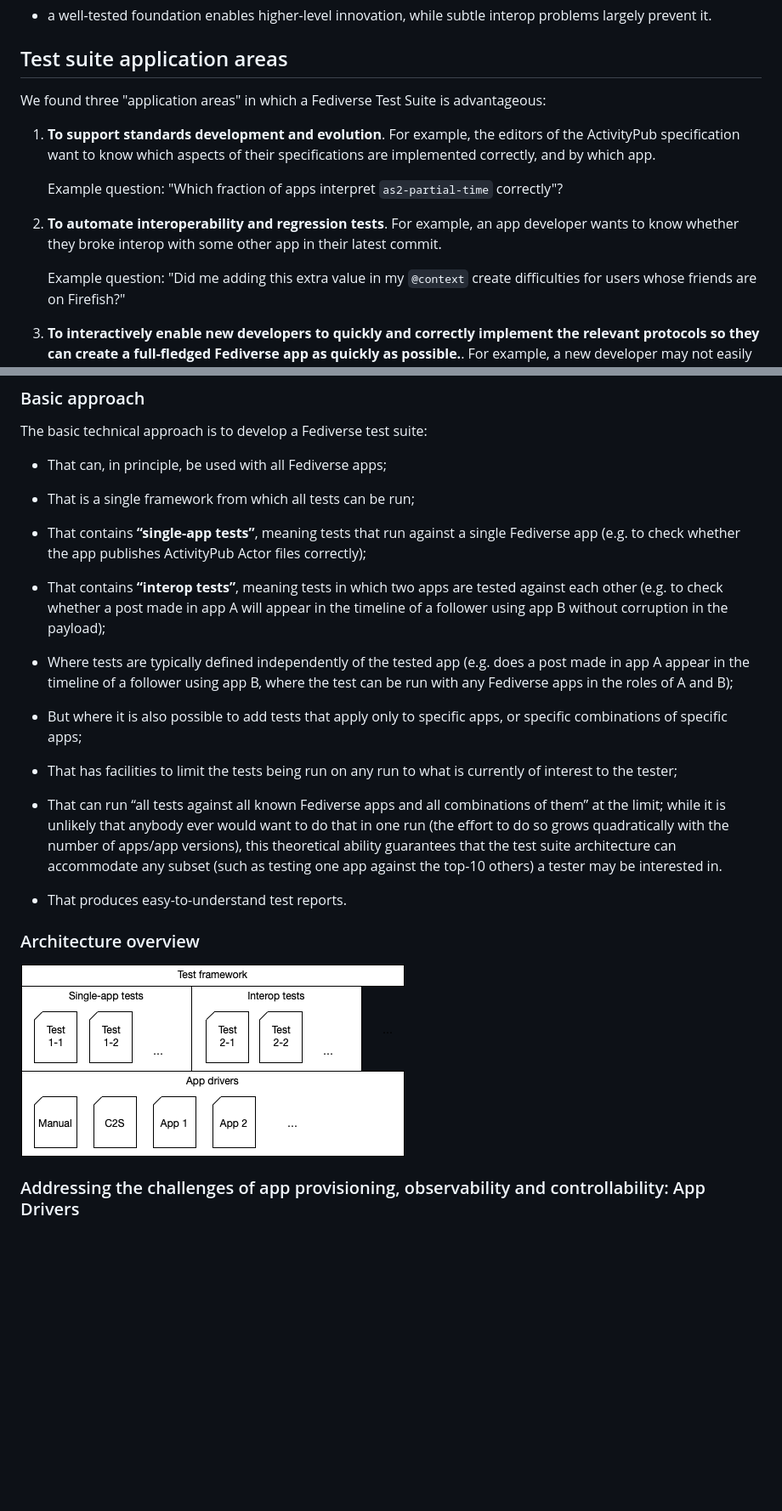
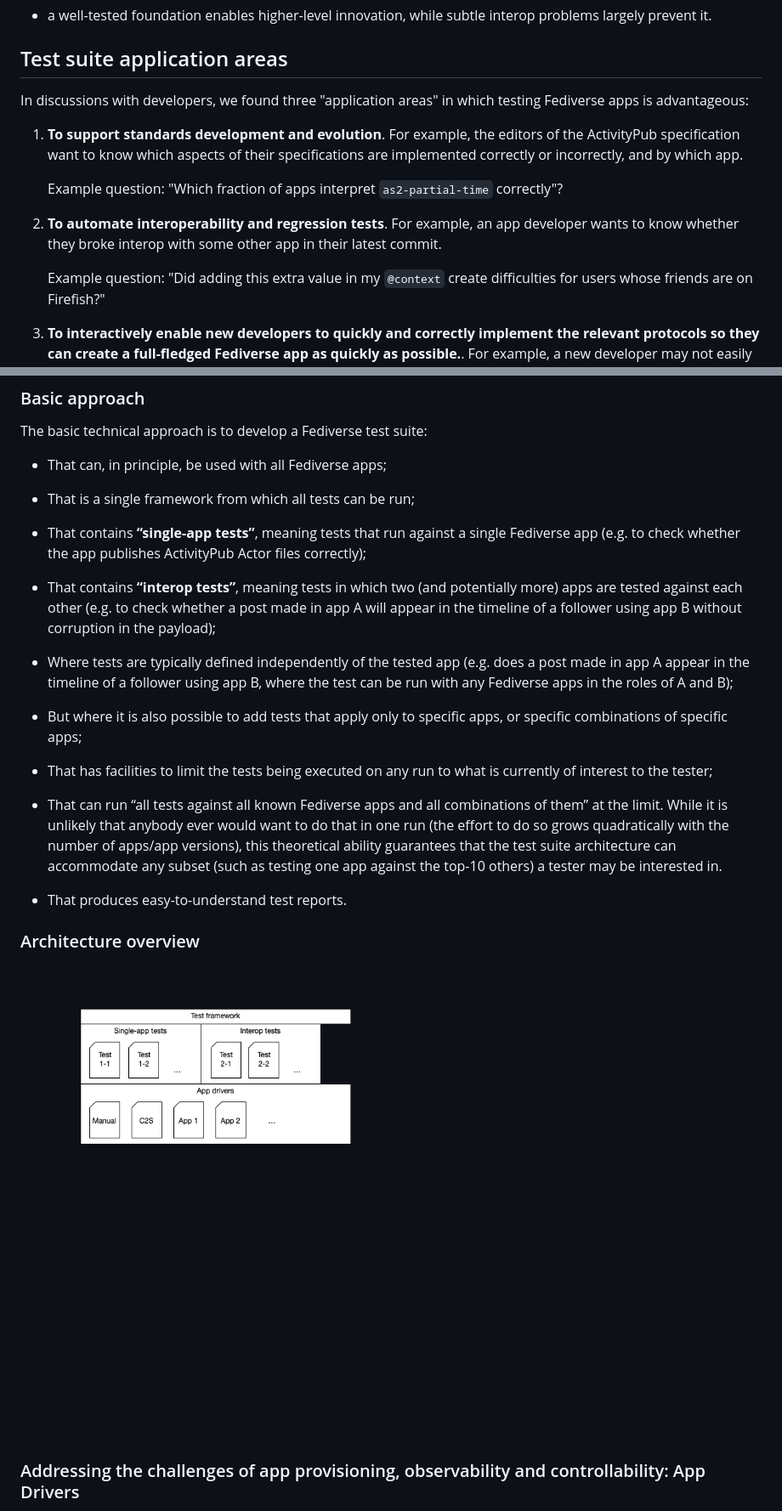
Before and after one commit to fediverse-devnet/feditest, a Markdown page: docs/plan/index.md, 2 parts joined by grey strips. Shown: that part at 85% size. Rendered like a GitHub page; pictures changed too: docs/plan/diagrams/test-suite-arch.png (added), docs/plan/test-suite-arch.png (deleted); blank space fills up the shorter version.

Commit message:
Add section on plugins Add section of process Diagram file reorganization Copy editing

```diff
--- a/docs/plan/index.md
+++ b/docs/plan/index.md
@@ -75,11 +75,12 @@ A Fediverse test suite with good coverage could thus significantly contribute to
 
 ## Test suite application areas
 
-We found three "application areas" in which a Fediverse Test Suite is advantageous:
+In discussions with developers, we found three "application areas" in which testing
+Fediverse apps is advantageous:
 
 1. **To support standards development and evolution**. For example, the editors of the
    ActivityPub specification want to know which aspects of their specifications are
-   implemented correctly, and by which app.
+   implemented correctly or incorrectly, and by which app.
 
    Example question: "Which fraction of apps interpret `as2-partial-time` correctly"?
 
@@ -87,7 +88,7 @@ We found three "application areas" in which a Fediverse Test Suite is advantageo
    developer wants to know whether they broke interop with some other app in their
    latest commit.
 
-   Example question: "Did me adding this extra value in my `@context` create
+   Example question: "Did adding this extra value in my `@context` create
    difficulties for users whose friends are on Firefish?"
 
 3. **To interactively enable new developers to quickly and correctly implement the relevant
@@ -169,9 +170,9 @@ The basic technical approach is to develop a Fediverse test suite:
 * That contains **“single-app tests”**, meaning tests that run against a single Fediverse app
   (e.g. to check whether the app publishes ActivityPub Actor files correctly);
 
-* That contains **“interop tests”**, meaning tests in which two apps are tested against each
-  other (e.g. to check whether a post made in app A will appear in the timeline of a
-  follower using app B without corruption in the payload);
+* That contains **“interop tests”**, meaning tests in which two (and potentially more) apps
+  are tested against each other (e.g. to check whether a post made in app A will appear
+  in the timeline of a follower using app B without corruption in the payload);
 
 * Where tests are typically defined independently of the tested app (e.g. does a post
   made in app A appear in the timeline of a follower using app B, where the test can
@@ -180,11 +181,11 @@ The basic technical approach is to develop a Fediverse test suite:
 * But where it is also possible to add tests that apply only to specific apps, or
   specific combinations of specific apps;
 
-* That has facilities to limit the tests being run on any run to what is currently of
+* That has facilities to limit the tests being executed on any run to what is currently of
   interest to the tester;
 
 * That can run “all tests against all known Fediverse apps and all combinations of them”
-  at the limit; while it is unlikely that anybody ever would want to do that in one run
+  at the limit. While it is unlikely that anybody ever would want to do that in one run
   (the effort to do so grows quadratically with the number of apps/app versions), this
   theoretical ability guarantees that the test suite architecture can accommodate any
   subset (such as testing one app against the top-10 others) a tester may be interested in.
@@ -193,7 +194,7 @@ The basic technical approach is to develop a Fediverse test suite:
 
 ### Architecture overview
 
-![Architecture](test-suite-arch.png)
+![Architecture](diagrams/test-suite-arch.png)
 
 ### Addressing the challenges of app provisioning, observability and controllability: App Drivers
 
```
Also changed, not shown: other parts of docs/plan/index.md (+73 -15 lines), docs/plan/faq.md (+64 -16 lines), docs/plan/diagrams/process.png (added), 2 other files.
